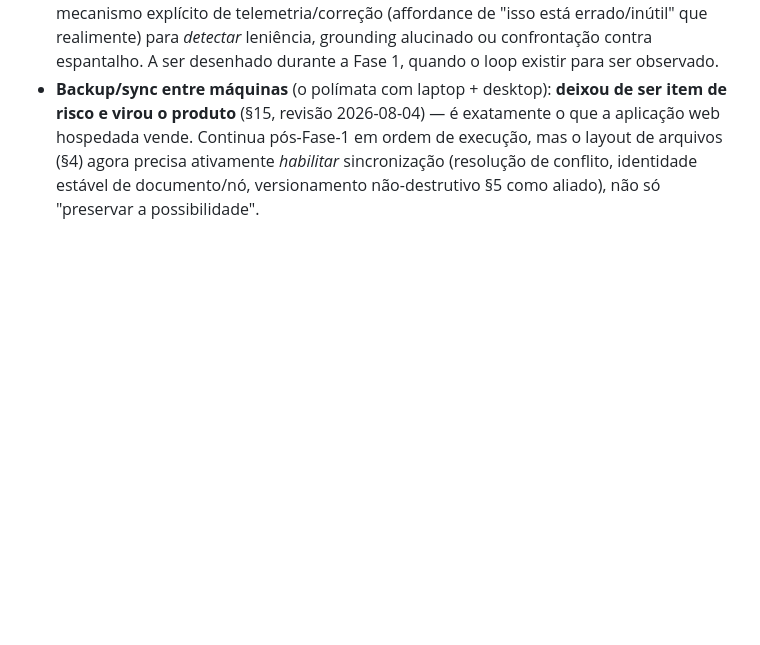
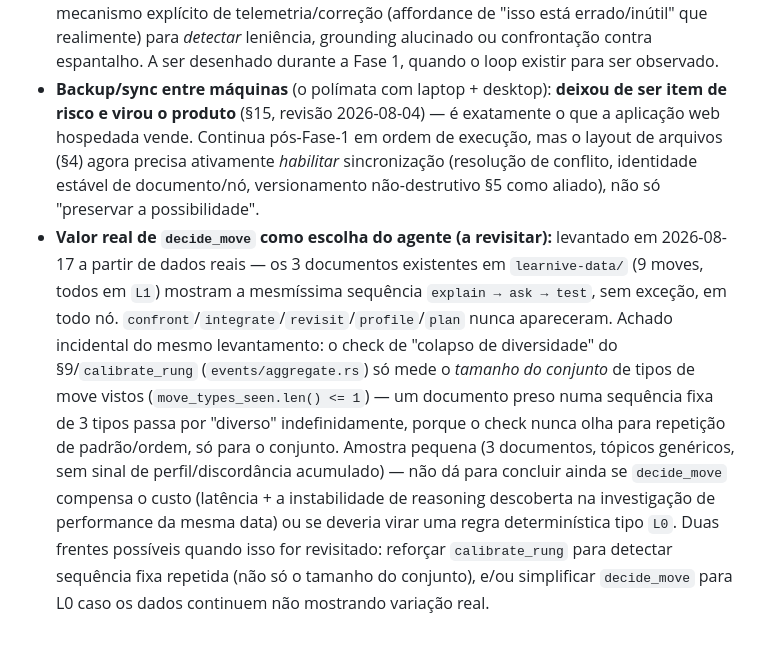
Before and after one commit to Hashino/learnive, a Markdown page: SPEC.md, the part around the change. GitHub-like rendering; blank space fills up the shorter version.

Commit message:
docs(spec): note decide_move's real value as an open question (§16)
Real event-log data (3 documents, 9 moves, all L1) shows every node
following the identical explain -> ask -> test sequence, never
touching confront/integrate/revisit/profile/plan. Also flags that
calibrate_rung's diversity check only measures the *set size* of move
types seen, so a document stuck on a fixed 3-type sequence never trips
it. Sample's too small to conclude decide_move is or isn't earning its
cost yet — recorded to revisit later, no code change here.

```diff
--- a/SPEC.md
+++ b/SPEC.md
@@ -274,3 +274,4 @@ Itens conhecidos, ainda não resolvidos ou a revisitar — não bloqueiam o iní
 - **Grounding em áreas não-exatas:** o grounding de exercícios no material original (§8) funciona bem em exatas; em domínios menos determinísticos é mais frouxo e a qualidade da avaliação depende mais dos rubrics da §8.1. Risco de calibração reconhecido, não resolvido.
 - **Detecção de falha do avaliador:** a tese depende da qualidade da avaliação; falta um mecanismo explícito de telemetria/correção (affordance de "isso está errado/inútil" que realimente) para *detectar* leniência, grounding alucinado ou confrontação contra espantalho. A ser desenhado durante a Fase 1, quando o loop existir para ser observado.
 - **Backup/sync entre máquinas** (o polímata com laptop + desktop): **deixou de ser item de risco e virou o produto** (§15, revisão 2026-08-04) — é exatamente o que a aplicação web hospedada vende. Continua pós-Fase-1 em ordem de execução, mas o layout de arquivos (§4) agora precisa ativamente *habilitar* sincronização (resolução de conflito, identidade estável de documento/nó, versionamento não-destrutivo §5 como aliado), não só "preservar a possibilidade".
+- **Valor real de `decide_move` como escolha do agente (a revisitar):** levantado em 2026-08-17 a partir de dados reais — os 3 documentos existentes em `learnive-data/` (9 moves, todos em `L1`) mostram a mesmíssima sequência `explain → ask → test`, sem exceção, em todo nó. `confront`/`integrate`/`revisit`/`profile`/`plan` nunca apareceram. Achado incidental do mesmo levantamento: o check de "colapso de diversidade" do §9/`calibrate_rung` (`events/aggregate.rs`) só mede o *tamanho do conjunto* de tipos de move vistos (`move_types_seen.len() <= 1`) — um documento preso numa sequência fixa de 3 tipos passa por "diverso" indefinidamente, porque o check nunca olha para repetição de padrão/ordem, só para o conjunto. Amostra pequena (3 documentos, tópicos genéricos, sem sinal de perfil/discordância acumulado) — não dá para concluir ainda se `decide_move` compensa o custo (latência + a instabilidade de reasoning descoberta na investigação de performance da mesma data) ou se deveria virar uma regra determinística tipo `L0`. Duas frentes possíveis quando isso for revisitado: reforçar `calibrate_rung` para detectar sequência fixa repetida (não só o tamanho do conjunto), e/ou simplificar `decide_move` para L0 caso os dados continuem não mostrando variação real.
```
